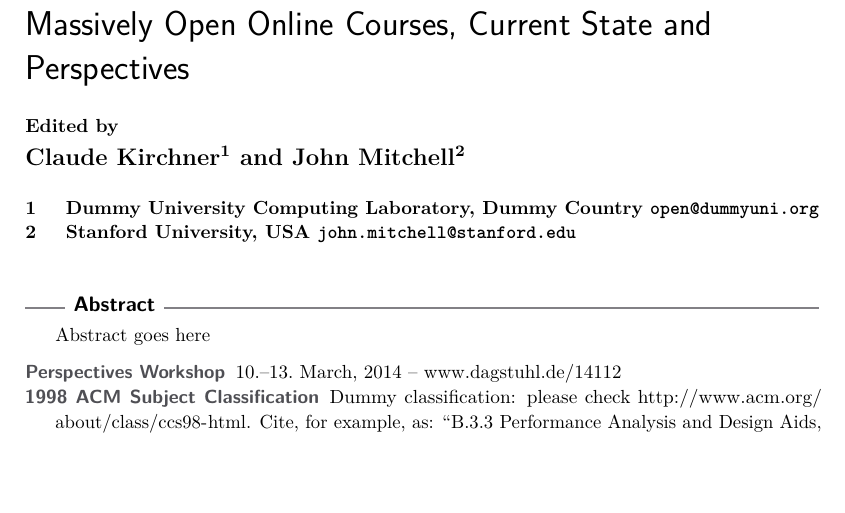
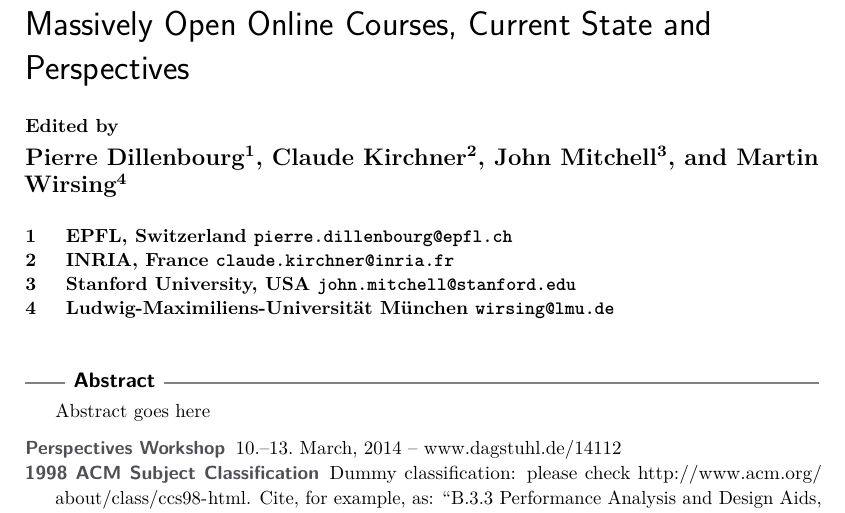
Before and after one commit to ace-lab/2014-dagstuhl-mooc, a LaTeX document (manifesto.tex): part of page 1 of 8, cut so that both start at the same text, the shorter picture padded with empty space. Compiled offline with pdfLaTeX.

Commit message:
authors added

```diff
--- a/manifesto.tex
+++ b/manifesto.tex
@@ -13,14 +13,35 @@
 \title{Massively Open Online Courses, Current State and Perspectives}
 \titlerunning{MOOCs and Online Learning}%optional
 
-\author[1]{Claude Kirchner}
-  \affil[1]{Dummy University Computing Laboratory, Dummy Country
-   \texttt{open@dummyuni.org}}
+\author[1]{Pierre Dillenbourg}
+  \affil[1]{EPFL, Switzerland   \texttt{pierre.dillenbourg@epfl.ch}}
 
-\author[2]{John Mitchell}
-  \affil[2]{Stanford University, USA  \texttt{john.mitchell@stanford.edu}}
+\author[2]{Claude Kirchner}
+  \affil[2]{INRIA, France   \texttt{claude.kirchner@inria.fr}}
+
+\author[3]{John Mitchell}
+  \affil[3]{Stanford University, USA  \texttt{john.mitchell@stanford.edu}}
+
+\author[4]{Martin Wirsing}
+  \affil[4]{Ludwig-Maximiliens-Universit\"{a}t M\"{u}nchen  \texttt{wirsing@lmu.de}}
+
 
 %% add other authors here
+
+%% author info below should match that above:
+
+%Dagstuhl editorial office macros: begin%%%%%%%%%%%%%%%%%%%%%%%%%%%%%%%%%%%%%
+\volumeinfo%(easychair interface)
+  {Pierre Dillenbourg and Claude Kirchner and John Mitchell and Martin Wirsing}%editors
+  {4}%number of editors
+  {A Manifesto Sample}%event
+  {1}%volume
+  {1}%issue
+  {1}%starting page number
+\DOI{10.4230/DagMan.1.1.1}%(DagRep.<issue no>.<volume no>.<firstpage>)
+%Dagstuhl editorial office macros: end%%%%%%%%%%%%%%%%%%%%%%%%%%%%%%%%%%%%%
+
+
 
 %% \authorrunning{J.Q. Open and J.R. Access}%optional
 
@@ -49,8 +64,3 @@
-  {1}%volume
-  {1}%issue
-  {1}%starting page number
-\DOI{10.4230/DagMan.1.1.1}%(DagRep.<issue no>.<volume no>.<firstpage>)
-%Dagstuhl editorial office macros: end%%%%%%%%%%%%%%%%%%%%%%%%%%%%%%%%%%%%%
 
 \begin{document}
 
```
Also changed, not shown: manifesto.tex (6 more changed lines).
